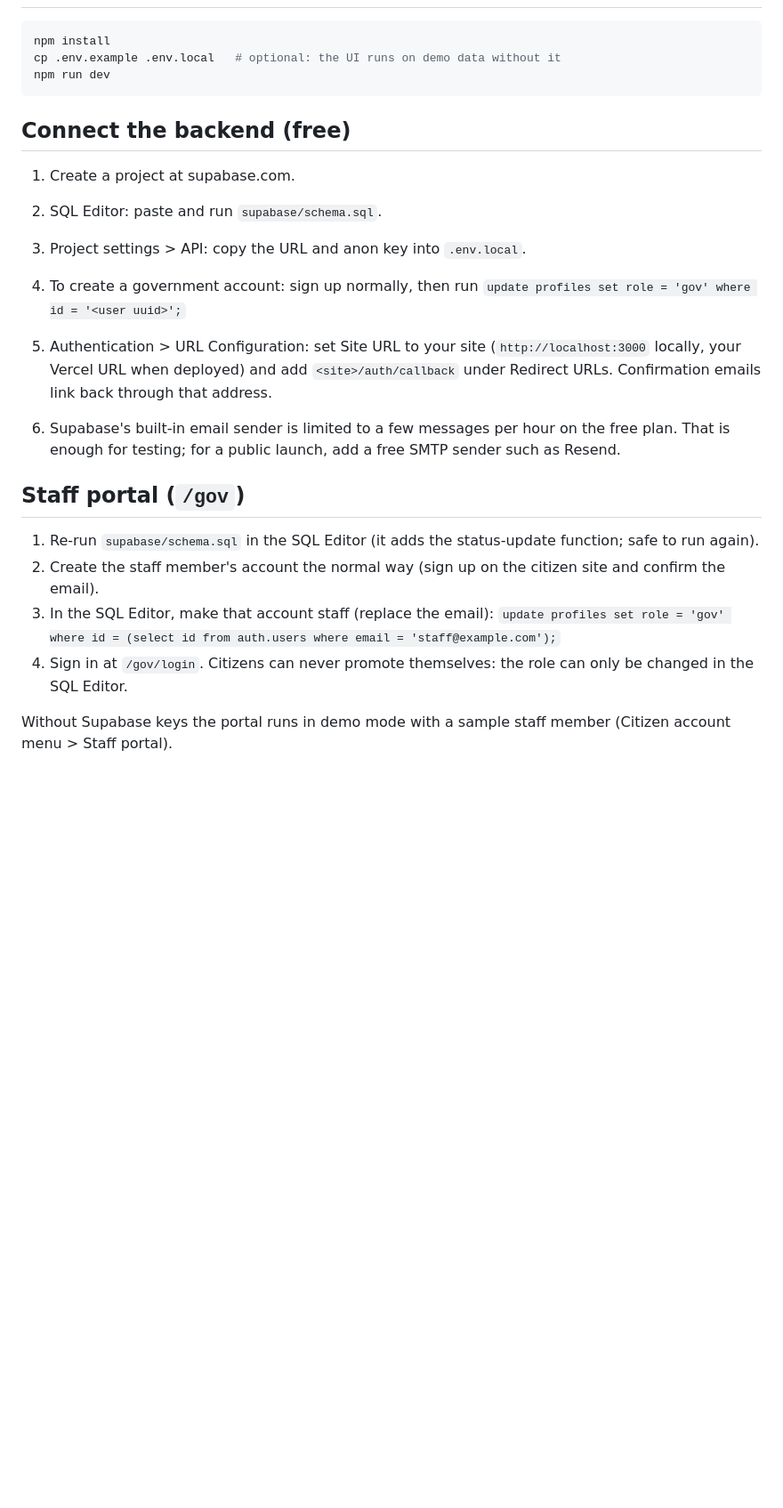
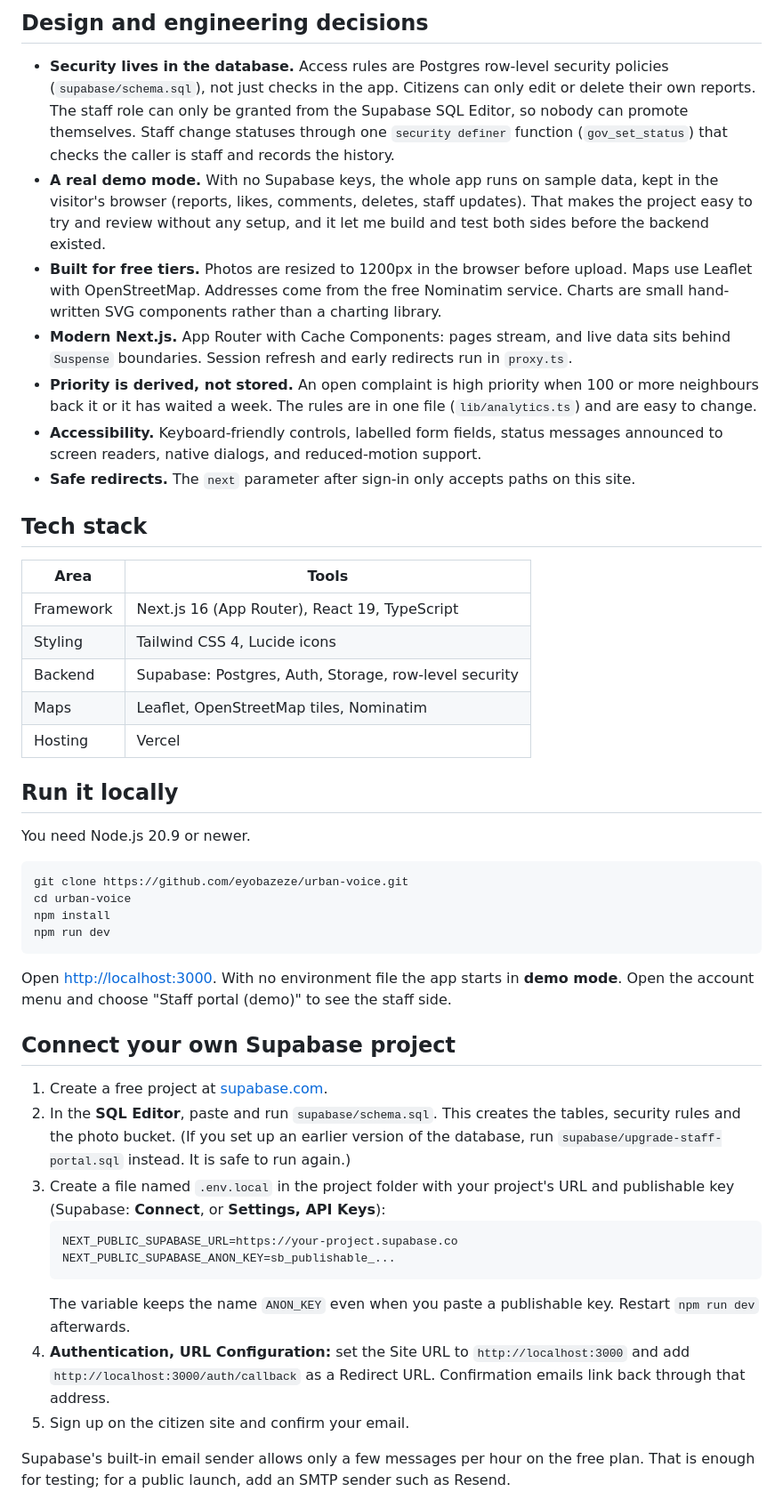
Before and after one commit to eyobazeze/urban-voice, a Markdown page: README.md, the part around one of its changes. Shown at 89% size. Drawn GitHub-style; blank space fills up the shorter version.

Commit message:
Improve documentation and add screenshots for the citizen and staff portals. Updated .gitignore and package files, and added an example environment configuration file.

````diff
--- a/README.md
+++ b/README.md
@@ -8,25 +42,48 @@ Built entirely on free tiers: Next.js, Tailwind CSS, Supabase (auth, Postgres, s
+## Design and engineering decisions
+
+- **Security lives in the database.** Access rules are Postgres row-level security policies (`supabase/schema.sql`), not just checks in the app. Citizens can only edit or delete their own reports. The staff role can only be granted from the Supabase SQL Editor, so nobody can promote themselves. Staff change statuses through one `security definer` function (`gov_set_status`) that checks the caller is staff and records the history.
+- **A real demo mode.** With no Supabase keys, the whole app runs on sample data, kept in the visitor's browser (reports, likes, comments, deletes, staff updates). That makes the project easy to try and review without any setup, and it let me build and test both sides before the backend existed.
+- **Built for free tiers.** Photos are resized to 1200px in the browser before upload. Maps use Leaflet with OpenStreetMap. Addresses come from the free Nominatim service. Charts are small hand-written SVG components rather than a charting library.
+- **Modern Next.js.** App Router with Cache Components: pages stream, and live data sits behind `Suspense` boundaries. Session refresh and early redirects run in `proxy.ts`.
+- **Priority is derived, not stored.** An open complaint is high priority when 100 or more neighbours back it or it has waited a week. The rules are in one file (`lib/analytics.ts`) and are easy to change.
+- **Accessibility.** Keyboard-friendly controls, labelled form fields, status messages announced to screen readers, native dialogs, and reduced-motion support.
+- **Safe redirects.** The `next` parameter after sign-in only accepts paths on this site.
+
+## Tech stack
+
+| Area | Tools |
+|---|---|
+| Framework | Next.js 16 (App Router), React 19, TypeScript |
+| Styling | Tailwind CSS 4, Lucide icons |
+| Backend | Supabase: Postgres, Auth, Storage, row-level security |
+| Maps | Leaflet, OpenStreetMap tiles, Nominatim |
+| Hosting | Vercel |
+
+## Run it locally
+
+You need Node.js 20.9 or newer.
+
 ```bash
+git clone https://github.com/eyobazeze/urban-voice.git
+cd urban-voice
 npm install
-cp .env.example .env.local   # optional: the UI runs on demo data without it
 npm run dev
 ```
 
-## Connect the backend (free)
-1. Create a project at supabase.com.
-2. SQL Editor: paste and run `supabase/schema.sql`.
-3. Project settings > API: copy the URL and anon key into `.env.local`.
-4. To create a government account: sign up normally, then run
-   `update profiles set role = 'gov' where id = '<user uuid>';`
+Open <http://localhost:3000>. With no environment file the app starts in **demo mode**. Open the account menu and choose "Staff portal (demo)" to see the staff side.
 
-5. Authentication > URL Configuration: set Site URL to your site (`http://localhost:3000` locally, your Vercel URL when deployed) and add `<site>/auth/callback` under Redirect URLs. Confirmation emails link back through that address.
-6. Supabase's built-in email sender is limited to a few messages per hour on the free plan. That is enough for testing; for a public launch, add a free SMTP sender such as Resend.
+## Connect your own Supabase project
 
-## Staff portal (`/gov`)
-1. Re-run `supabase/schema.sql` in the SQL Editor (it adds the status-update function; safe to run again).
-2. Create the staff member's account the normal way (sign up on the citizen site and confirm the email).
-3. In the SQL Editor, make that account staff (replace the email):
-   `update profiles set role = 'gov' where id = (select id from auth.users where email = 'staff@example.com');`
-4. Sign in at `/gov/login`. Citizens can never promote themselves: the role can only be changed in the SQL Editor.
+1. Create a free project at [supabase.com](https://supabase.com).
+2. In the **SQL Editor**, paste and run `supabase/schema.sql`. This creates the tables, security rules and the photo bucket. (If you set up an earlier version of the database, run `supabase/upgrade-staff-portal.sql` instead. It is safe to run again.)
+3. Create a file named `.env.local` in the project folder with your project's URL and publishable key (Supabase: **Connect**, or **Settings, API Keys**):
+   ```
+   NEXT_PUBLIC_SUPABASE_URL=https://your-project.supabase.co
+   NEXT_PUBLIC_SUPABASE_ANON_KEY=sb_publishable_...
+   ```
+   The variable keeps the name `ANON_KEY` even when you paste a publishable key. Restart `npm run dev` afterwards.
+4. **Authentication, URL Configuration:** set the Site URL to `http://localhost:3000` and add `http://localhost:3000/auth/callback` as a Redirect URL. Confirmation emails link back through that address.
+5. Sign up on the citizen site and confirm your email.
 
-Without Supabase keys the portal runs in demo mode with a sample staff member (Citizen account menu > Staff portal).
+Supabase's built-in email sender allows only a few messages per hour on the free plan. That is enough for testing; for a public launch, add an SMTP sender such as Resend.
 
````
Also changed, not shown: other parts of README.md (+80 -7 lines), docs/screenshots/citizen-mobile.png (added), docs/screenshots/citizen-profile.png (added), docs/screenshots/citizen-report.png (added), docs/screenshots/staff-complaint.png (added), docs/screenshots/staff-dashboard.png (added), docs/screenshots/staff-performance.png (added), 5 other files.
